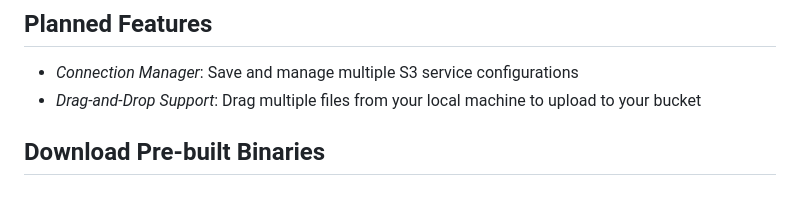
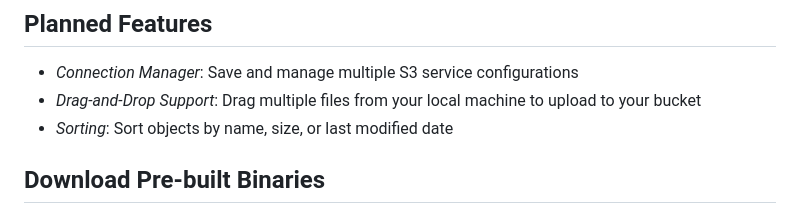
Before and after one commit to pteich/us3ui, a Markdown page: README.md, the part around the change. Rendered like a GitHub page.

Commit message:
docs: add planned features description

```diff
--- a/README.md
+++ b/README.md
@@ -25,6 +25,7 @@ Built with Go and Fyne, this application provides a seamless experience across m
 
 - *Connection Manager*: Save and manage multiple S3 service configurations
 - *Drag-and-Drop Support*: Drag multiple files from your local machine to upload to your bucket
+- *Sorting*: Sort objects by name, size, or last modified date
 
 ## Download Pre-built Binaries
 
```
